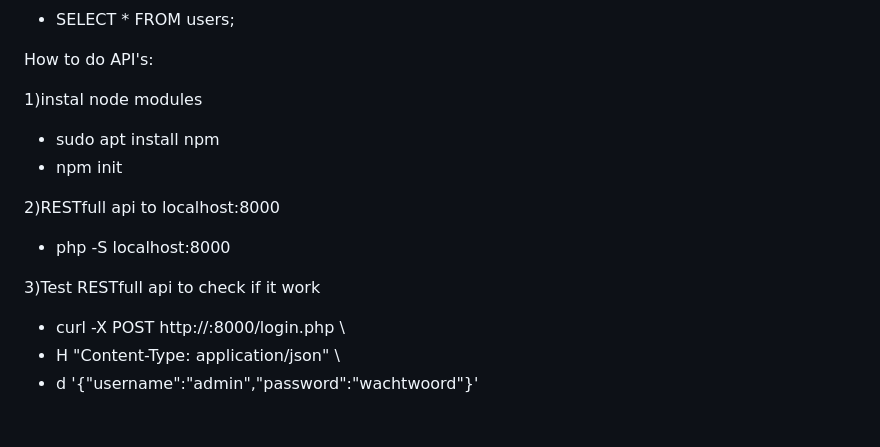
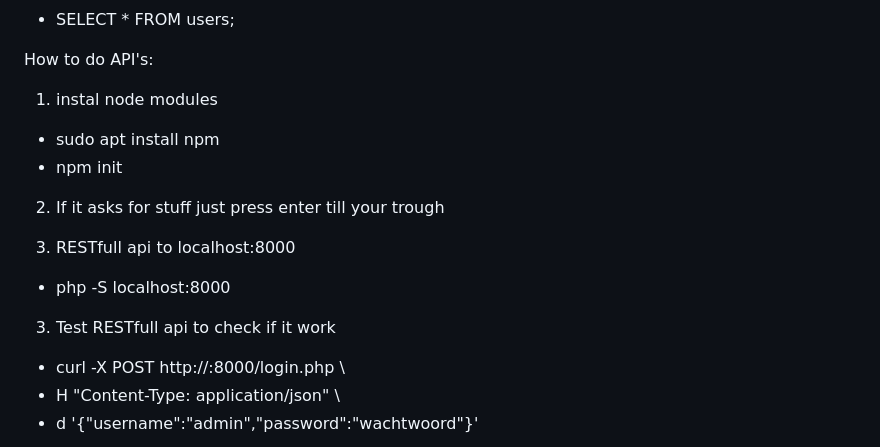
Before and after one commit to Maciej-Klobukowski/Group_Project_Webtechnologie, a Markdown page: README.md, the part around the change. GitHub-like rendering; blank space fills up the shorter version.

```diff
--- a/README.md
+++ b/README.md
@@ -87,15 +87,18 @@ How did i make a user for the SQL login?
 
 How to do API's:
 
-1)instal node modules
+1) instal node modules
   - sudo apt install npm
   - npm init
 
-2)RESTfull api to localhost:8000
+
+2) If it asks for stuff just press enter till your trough
+
+3) RESTfull api to localhost:8000
 
   - php -S localhost:8000
 
-3)Test RESTfull api to check if it work
+3) Test RESTfull api to check if it work
 
   - curl -X POST http://<your-ip>:8000/login.php \
   - H "Content-Type: application/json" \
```
